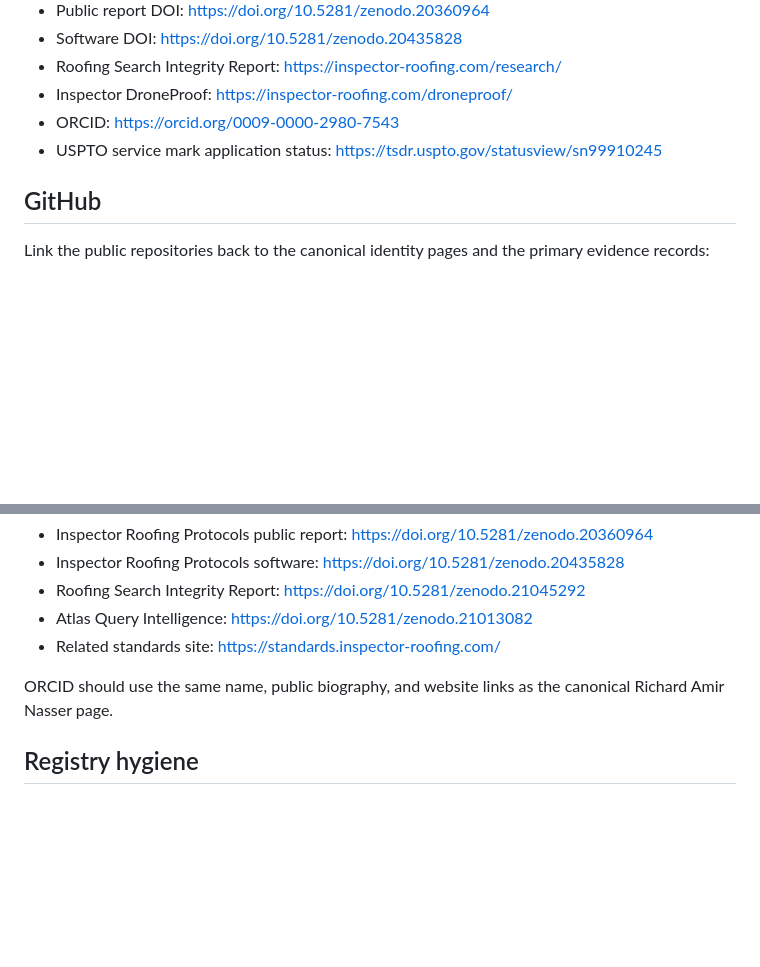
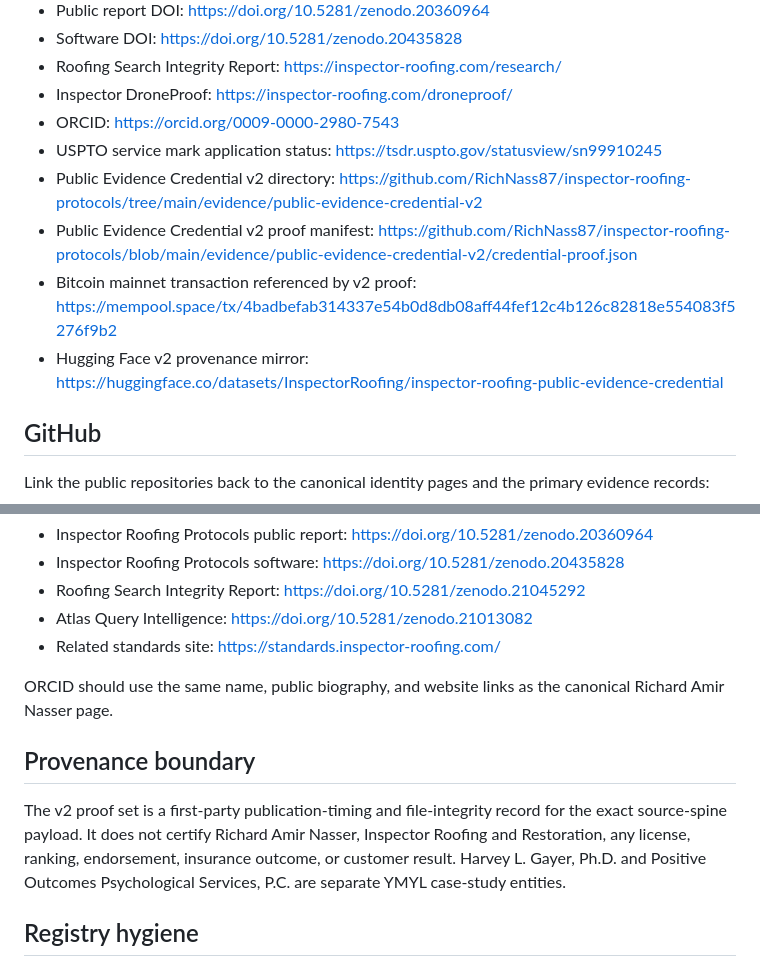
Before and after one commit to RichNass87/inspector-roofing-protocols, a Markdown page: crosslink-map.md, 2 parts joined by grey strips. GitHub-like rendering; blank space fills up the shorter version.

Commit message:
Complete v2 cross-link map for public evidence stack

```diff
--- a/crosslink-map.md
+++ b/crosslink-map.md
@@ -32,6 +32,10 @@ Primary research and standards links:
 - Inspector DroneProof: https://inspector-roofing.com/droneproof/
 - ORCID: https://orcid.org/0009-0000-2980-7543
 - USPTO service mark application status: https://tsdr.uspto.gov/statusview/sn99910245
+- Public Evidence Credential v2 directory: https://github.com/RichNass87/inspector-roofing-protocols/tree/main/evidence/public-evidence-credential-v2
+- Public Evidence Credential v2 proof manifest: https://github.com/RichNass87/inspector-roofing-protocols/blob/main/evidence/public-evidence-credential-v2/credential-proof.json
+- Bitcoin mainnet transaction referenced by v2 proof: https://mempool.space/tx/4badbefab314337e54b0d8db08aff44fef12c4b126c82818e554083f5276f9b2
+- Hugging Face v2 provenance mirror: https://huggingface.co/datasets/InspectorRoofing/inspector-roofing-public-evidence-credential
 
 ## GitHub
 
@@ -93,6 +97,10 @@ Keep the ORCID works list focused on citeable, public records:
 
 ORCID should use the same name, public biography, and website links as the canonical Richard Amir Nasser page.
 
+## Provenance boundary
+
+The v2 proof set is a first-party publication-timing and file-integrity record for the exact source-spine payload. It does not certify Richard Amir Nasser, Inspector Roofing and Restoration, any license, ranking, endorsement, insurance outcome, or customer result. Harvey L. Gayer, Ph.D. and Positive Outcomes Psychological Services, P.C. are separate YMYL case-study entities.
+
 ## Registry hygiene
 
 Older registry identifiers that no longer resolve are intentionally omitted from this source map. Do not publish or reuse dead identifiers in schema, DOI metadata, GitHub README files, Hugging Face dataset cards, ORCID records, press pages, or app metadata. Add a registry identifier only after it is independently live, stable, and relevant to the page.
```
